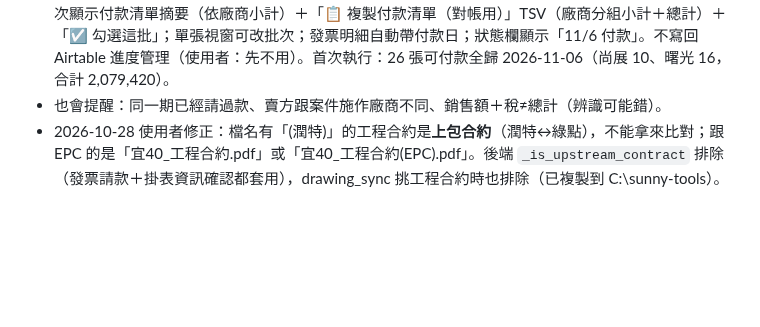
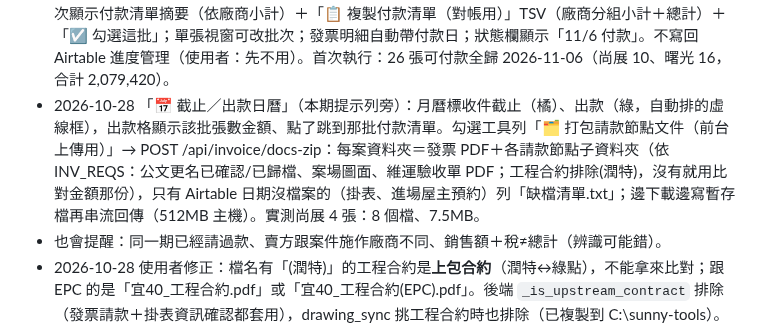
Before and after one commit to mario850508/-epc-dashboard, a Markdown page: PROGRESS.md, the part around the change. Rendered like a GitHub page; blank space fills up the shorter version.

Commit message:
PROGRESS：截止出款日曆、請款節點文件打包
Co-Authored-By: Claude Opus 5.5 <noreply@anthropic.com>

```diff
--- a/PROGRESS.md
+++ b/PROGRESS.md
@@ -140,6 +140,7 @@
 - 2026-10-28 頁面右上「🔄 重新整理＋重新檢查」（invRefreshAll）：重新載入＋目前廠商分頁裡「待確認」的發票全部重新檢查（3 張並行），右下角第二個進度框 #invCheckWidget（上傳進度框旁），完成摘要「金額相符／函文齊全／比對到案場 前→後」。使用者一次上傳很多工程合約後用。公文更名 text_excerpt 也改存 12000 字。
 - 2026-10-28 勾選工具列加「改狀態：✓ 可付款／💰 已付款／待確認」批次改（invBulkStatus，3 張並行）；按可付款會先在確認框列出還有問題的發票（金額不符／缺函文／有提醒）。退回要寫原因，不做批次。
 - 2026-10-28 付款批次（使用者說明流程）：每兩週，週五「收件截止」→ 下週五會計付款；雲端資料夾「2026-11-06付款，收件截止1030」，**只有寫「收件截止」的才是發票請款的付款日**（10/14、10/30、11/11 那種沒寫的不算）。標「可付款」時後端自動歸到「收件截止 ≥ 當天」的第一個付款日（Airtable 新欄位 付款日 fldxdgoHgllUU3NXs、標記可付款時間 fldALqbvJphxw75O3）；改回待確認／退回清掉。每小時 :05 `_inv_auto_paid`：補批次＋付款日當天轉「已付款」（使用者同意）。付款日期表預設 9/24～12/31（照資料夾），之後每兩週自動排（截止對齊週五、+7 天付款），GET/POST /api/invoice/schedule 可改（頁面還沒做編輯 UI）。頁面：本期截止/付款日提示、付款批次下拉、選批次顯示付款清單摘要（依廠商小計）＋「📋 複製付款清單（對帳用）」TSV（廠商分組小計＋總計）＋「☑ 勾選這批」；單張視窗可改批次；發票明細自動帶付款日；狀態欄顯示「11/6 付款」。不寫回 Airtable 進度管理（使用者：先不用）。首次執行：26 張可付款全歸 2026-11-06（尚展 10、曙光 16，合計 2,079,420）。
+- 2026-10-28 「📅 截止／出款日曆」（本期提示列旁）：月曆標收件截止（橘）、出款（綠，自動排的虛線框），出款格顯示該批張數金額、點了跳到那批付款清單。勾選工具列「🗂 打包請款節點文件（前台上傳用）」→ POST /api/invoice/docs-zip：每案資料夾＝發票 PDF＋各請款節點子資料夾（依 INV_REQS：公文更名已確認/已歸檔、案場圖面、維運驗收單 PDF；工程合約排除(潤特)，沒有就用比對金額那份），只有 Airtable 日期沒檔案的（掛表、進場屋主預約）列「缺檔清單.txt」；邊下載邊寫暫存檔再串流回傳（512MB 主機）。實測尚展 4 張：8 個檔、7.5MB。
 - 也會提醒：同一期已經請過款、賣方跟案件施作廠商不同、銷售額＋稅≠總計（辨識可能錯）。
 - 2026-10-28 使用者修正：檔名有「(潤特)」的工程合約是**上包合約**（潤特↔綠點），不能拿來比對；跟 EPC 的是「宜40_工程合約.pdf」或「宜40_工程合約(EPC).pdf」。後端 `_is_upstream_contract` 排除（發票請款＋掛表資訊確認都套用），drawing_sync 挑工程合約時也排除（已複製到 C:\sunny-tools）。掛錶驗收款的「掛表」改成：進度管理「掛表」有日期且節點狀態已完成。
 - 實測發現：三創／曙光的潤特宜蘭39～43、潤特桃園86～88、工程桃園64 等案，G 槽 03 契約只有上包合約（或什麼都沒有），沒有跟 EPC 簽的工程合約。使用者說明：03 契約沒有＝剛簽約還沒掃描。→ 發票視窗加「⬆ 上傳工程合約（掃描檔）」：沿用 /api/procurement/drawings/sync 存成案場圖面「工程合約」（頁面上傳的 G 槽同步不會蓋掉），背景 OCR 後這案的發票 1、2 分鐘後自動重新判讀；另外「待確認」且金額或函文未過的發票每 30 分鐘自動重新檢查（_inv_auto_recheck）。契約文字摘錄由 3000 字改存 12000 字（付款期程在第 3～4 頁）。上傳＋讀取付款期程還沒用真的 EPC 合約掃描檔實測。
```
